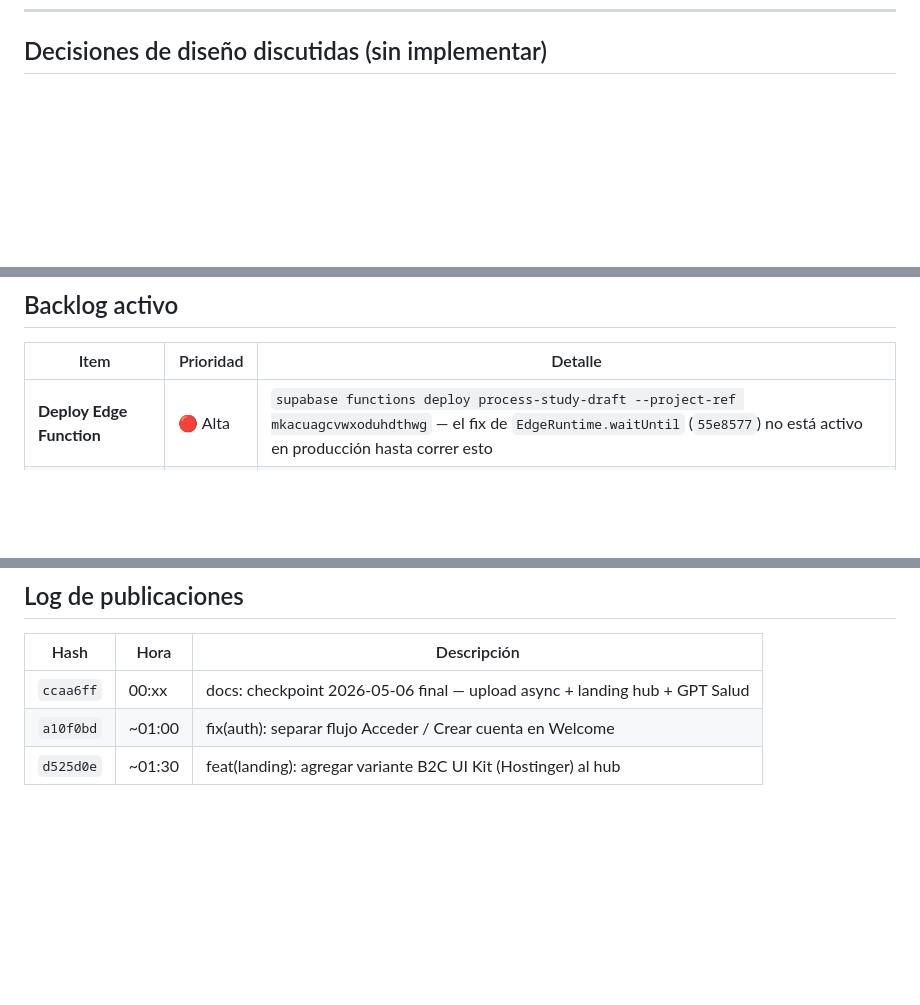
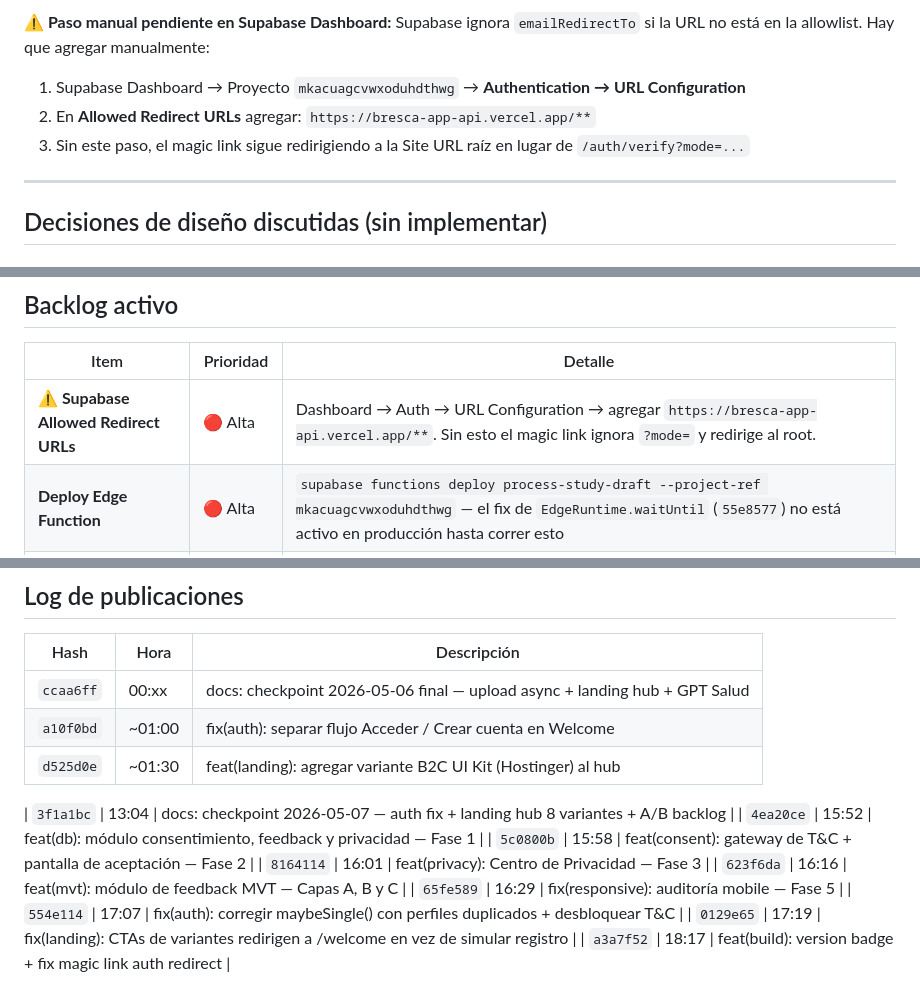
Before and after one commit to brentag/bresca-app, a Markdown page: docs/checkpoint_deploy_2026-05-07.md, 3 parts joined by grey strips. Drawn GitHub-style; blank space fills up the shorter version.

Commit message:
docs: checkpoint 2026-05-07 completo — perfiles duplicados, CTAs landing, magic link, version badge
Co-Authored-By: Claude Sonnet 4.6 <noreply@anthropic.com>

```diff
--- a/docs/checkpoint_deploy_2026-05-07.md
+++ b/docs/checkpoint_deploy_2026-05-07.md
@@ -83,3 +131,11 @@
+**⚠️ Paso manual pendiente en Supabase Dashboard:**
+Supabase ignora `emailRedirectTo` si la URL no está en la allowlist. Hay que agregar manualmente:
+1. Supabase Dashboard → Proyecto `mkacuagcvwxoduhdthwg` → **Authentication → URL Configuration**
+2. En **Allowed Redirect URLs** agregar: `https://bresca-app-api.vercel.app/**`
+3. Sin este paso, el magic link sigue redirigiendo a la Site URL raíz en lugar de `/auth/verify?mode=...`
+
+---
+
 ## Decisiones de diseño discutidas (sin implementar)
 
 ### A/B testing para landing page
@@ -94,6 +150,7 @@
 
 | Item | Prioridad | Detalle |
 |---|---|---|
+| **⚠️ Supabase Allowed Redirect URLs** | 🔴 Alta | Dashboard → Auth → URL Configuration → agregar `https://bresca-app-api.vercel.app/**`. Sin esto el magic link ignora `?mode=` y redirige al root. |
 | **Deploy Edge Function** | 🔴 Alta | `supabase functions deploy process-study-draft --project-ref mkacuagcvwxoduhdthwg` — el fix de `EdgeRuntime.waitUntil` (`55e8577`) no está activo en producción hasta correr esto |
 | **Elegir 2 variantes finalistas** | 🟡 Media | De las 8 en `/landing/`, elegir 2 para A/B. Luego implementar split + tracking |
 | **A/B testing landing** | 🟡 Media | Vercel Middleware para split aleatorio + propagar variant tag al signup event en Supabase |
@@ -125,3 +182,13 @@ Hub accesible en: `bresca-app-api.vercel.app/landing/`
 | `ccaa6ff` | 00:xx | docs: checkpoint 2026-05-06 final — upload async + landing hub + GPT Salud |
 | `a10f0bd` | ~01:00 | fix(auth): separar flujo Acceder / Crear cuenta en Welcome |
 | `d525d0e` | ~01:30 | feat(landing): agregar variante B2C UI Kit (Hostinger) al hub |
+
+| `3f1a1bc` | 13:04 | docs: checkpoint 2026-05-07 — auth fix + landing hub 8 variantes + A/B backlog |
+| `4ea20ce` | 15:52 | feat(db): módulo consentimiento, feedback y privacidad — Fase 1 |
+| `5c0800b` | 15:58 | feat(consent): gateway de T&C + pantalla de aceptación — Fase 2 |
+| `8164114` | 16:01 | feat(privacy): Centro de Privacidad — Fase 3 |
+| `623f6da` | 16:16 | feat(mvt): módulo de feedback MVT — Capas A, B y C |
+| `65fe589` | 16:29 | fix(responsive): auditoría mobile — Fase 5 |
+| `554e114` | 17:07 | fix(auth): corregir maybeSingle() con perfiles duplicados + desbloquear T&C |
+| `0129e65` | 17:19 | fix(landing): CTAs de variantes redirigen a /welcome en vez de simular registro |
+| `a3a7f52` | 18:17 | feat(build): version badge + fix magic link auth redirect |
```
Also changed, not shown: other parts of docs/checkpoint_deploy_2026-05-07.md (+48 -0 lines).
